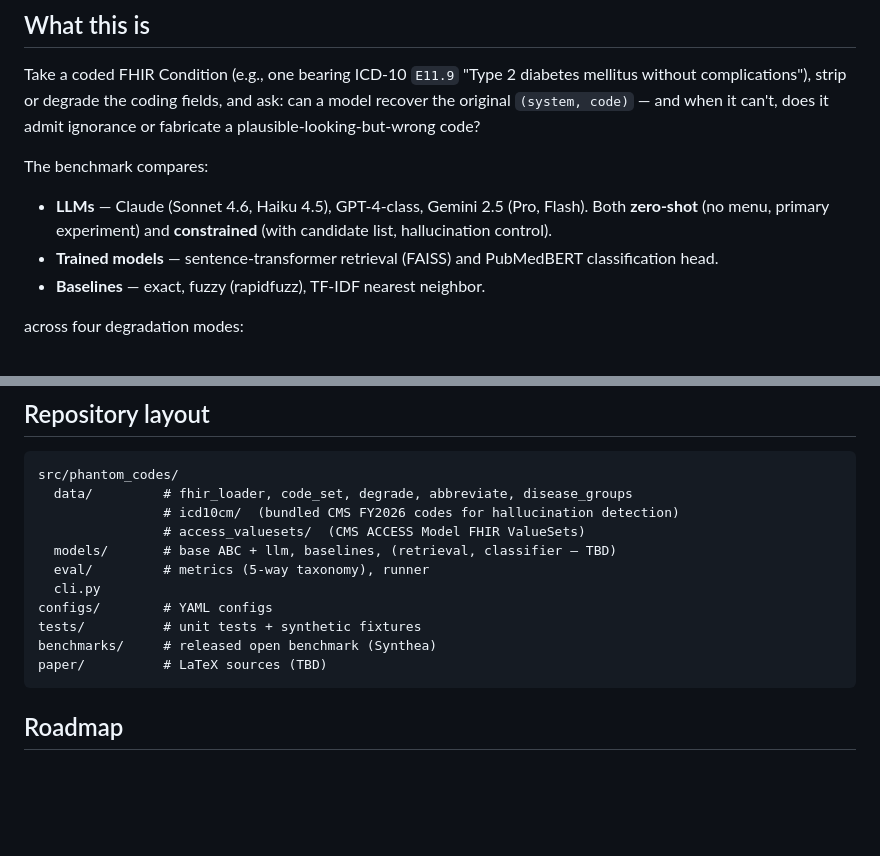
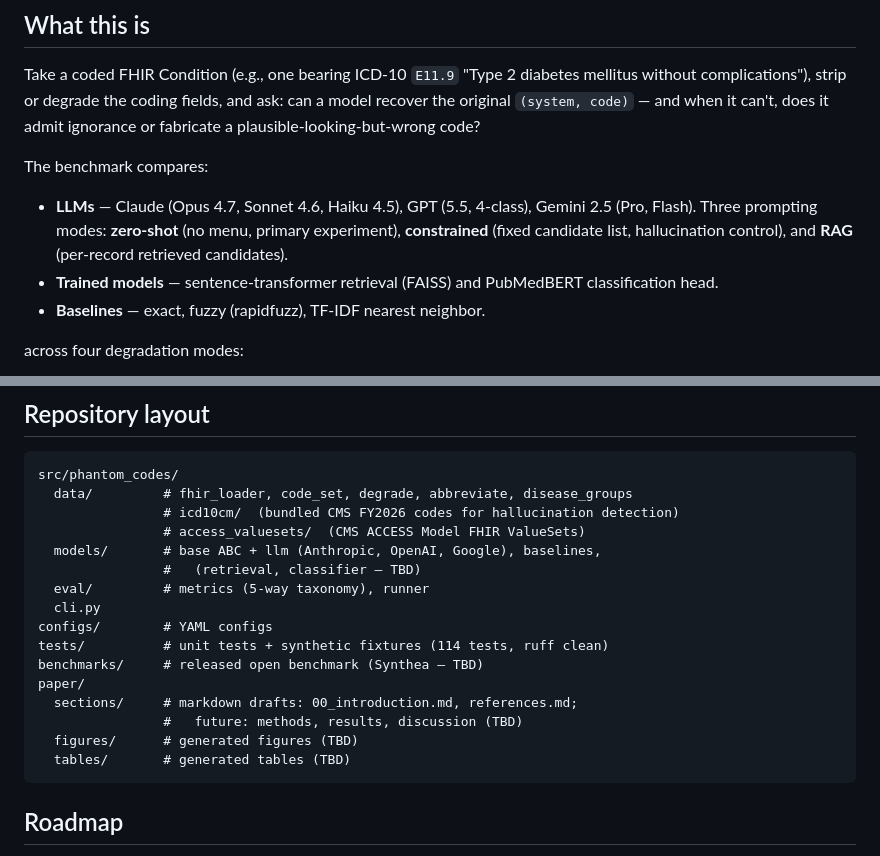
Before and after one commit to ufbfung/phantom-codes, a Markdown page: README.md, 2 parts joined by grey strips. Rendered like a GitHub page; blank space fills up the shorter version.

Commit message:
Add Claude Opus 4.7 and GPT-5.5 to headline LLM set

````diff
--- a/README.md
+++ b/README.md
@@ -16,7 +16,7 @@ Take a coded FHIR Condition (e.g., one bearing ICD-10 `E11.9` "Type 2 diabetes m
 
 The benchmark compares:
 
-- **LLMs** — Claude (Sonnet 4.6, Haiku 4.5), GPT-4-class, Gemini 2.5 (Pro, Flash). Both **zero-shot** (no menu, primary experiment) and **constrained** (with candidate list, hallucination control).
+- **LLMs** — Claude (Opus 4.7, Sonnet 4.6, Haiku 4.5), GPT (5.5, 4-class), Gemini 2.5 (Pro, Flash). Three prompting modes: **zero-shot** (no menu, primary experiment), **constrained** (fixed candidate list, hallucination control), and **RAG** (per-record retrieved candidates).
 - **Trained models** — sentence-transformer retrieval (FAISS) and PubMedBERT classification head.
 - **Baselines** — exact, fuzzy (rapidfuzz), TF-IDF nearest neighbor.
 
@@ -79,13 +79,18 @@ src/phantom_codes/
   data/         # fhir_loader, code_set, degrade, abbreviate, disease_groups
                 # icd10cm/  (bundled CMS FY2026 codes for hallucination detection)
                 # access_valuesets/  (CMS ACCESS Model FHIR ValueSets)
-  models/       # base ABC + llm, baselines, (retrieval, classifier — TBD)
+  models/       # base ABC + llm (Anthropic, OpenAI, Google), baselines,
+                #   (retrieval, classifier — TBD)
   eval/         # metrics (5-way taxonomy), runner
   cli.py
 configs/        # YAML configs
-tests/          # unit tests + synthetic fixtures
-benchmarks/     # released open benchmark (Synthea)
-paper/          # LaTeX sources (TBD)
+tests/          # unit tests + synthetic fixtures (114 tests, ruff clean)
+benchmarks/     # released open benchmark (Synthea — TBD)
+paper/
+  sections/     # markdown drafts: 00_introduction.md, references.md;
+                #   future: methods, results, discussion (TBD)
+  figures/      # generated figures (TBD)
+  tables/       # generated tables (TBD)
 ```
 
 ## Roadmap
````
Also changed, not shown: paper/sections/00_introduction.md (+7 -5 lines).
